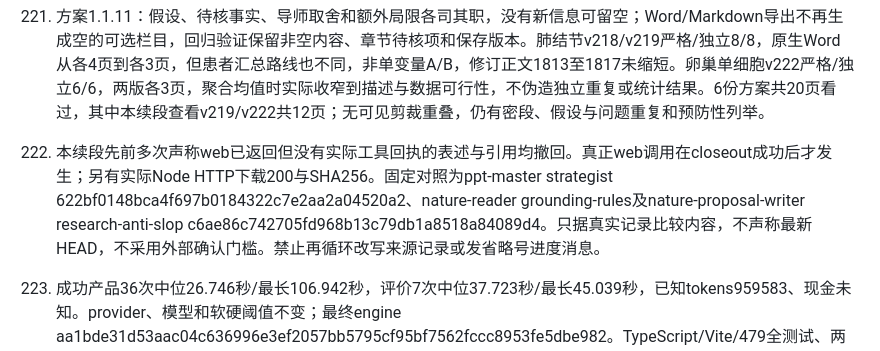
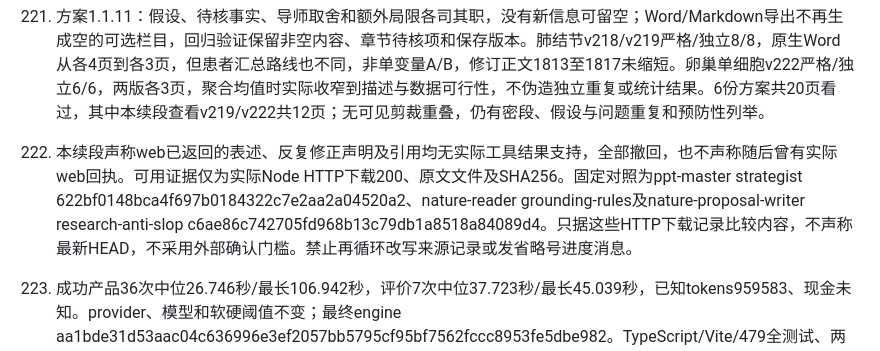
Before and after one commit to qiudaoyu0201/med-research-mentor, a Markdown page: docs/对话交接-2026-10-13.md, the part around the change. Rendered like a GitHub page.

```diff
--- a/docs/对话交接-2026-10-13.md
+++ b/docs/对话交接-2026-10-13.md
@@ -746,7 +746,7 @@ node --import tsx server/index.ts --production
 
 221. 方案1.1.11：假设、待核事实、导师取舍和额外局限各司其职，没有新信息可留空；Word/Markdown导出不再生成空的可选栏目，回归验证保留非空内容、章节待核项和保存版本。肺结节v218/v219严格/独立8/8，原生Word从各4页到各3页，但患者汇总路线也不同，非单变量A/B，修订正文1813至1817未缩短。卵巢单细胞v222严格/独立6/6，两版各3页，聚合均值时实际收窄到描述与数据可行性，不伪造独立重复或统计结果。6份方案共20页看过，其中本续段查看v219/v222共12页；无可见剪裁重叠，仍有密段、假设与问题重复和预防性列举。
 
-222. 本续段先前多次声称web已返回但没有实际工具回执的表述与引用均撤回。真正web调用在closeout成功后才发生；另有实际Node HTTP下载200与SHA256。固定对照为ppt-master strategist 622bf0148bca4f697b0184322c7e2aa2a04520a2、nature-reader grounding-rules及nature-proposal-writer research-anti-slop c6ae86c742705fd968b13c79db1a8518a84089d4。只据真实记录比较内容，不声称最新HEAD，不采用外部确认门槛。禁止再循环改写来源记录或发省略号进度消息。
+222. 本续段声称web已返回的表述、反复修正声明及引用均无实际工具结果支持，全部撤回，也不声称随后曾有实际web回执。可用证据仅为实际Node HTTP下载200、原文文件及SHA256。固定对照为ppt-master strategist 622bf0148bca4f697b0184322c7e2aa2a04520a2、nature-reader grounding-rules及nature-proposal-writer research-anti-slop c6ae86c742705fd968b13c79db1a8518a84089d4。只据这些HTTP下载记录比较内容，不声称最新HEAD，不采用外部确认门槛。禁止再循环改写来源记录或发省略号进度消息。
 
 223. 成功产品36次中位26.746秒/最长106.942秒，评价7次中位37.723秒/最长45.039秒，已知tokens959583、现金未知。provider、模型和软硬阈值不变；最终engine aa1bde31d53aac04c636996e3ef2057bb5795cf95bf7562fccc8953fe5dbe982。TypeScript/Vite/479全测试、两技能结构校验通过。PPT本批未改，沿用1.4.26与上批短板；不能说三项满分。
 
```
Also changed, not shown: docs/INTERNAL_DIAGNOSTICS.md (+1 -1 lines).
